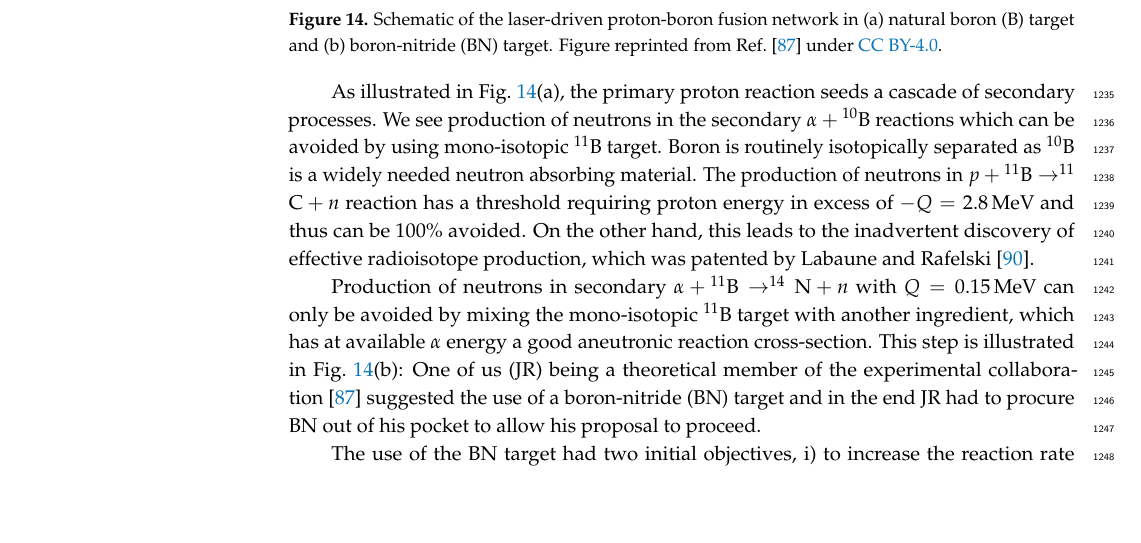
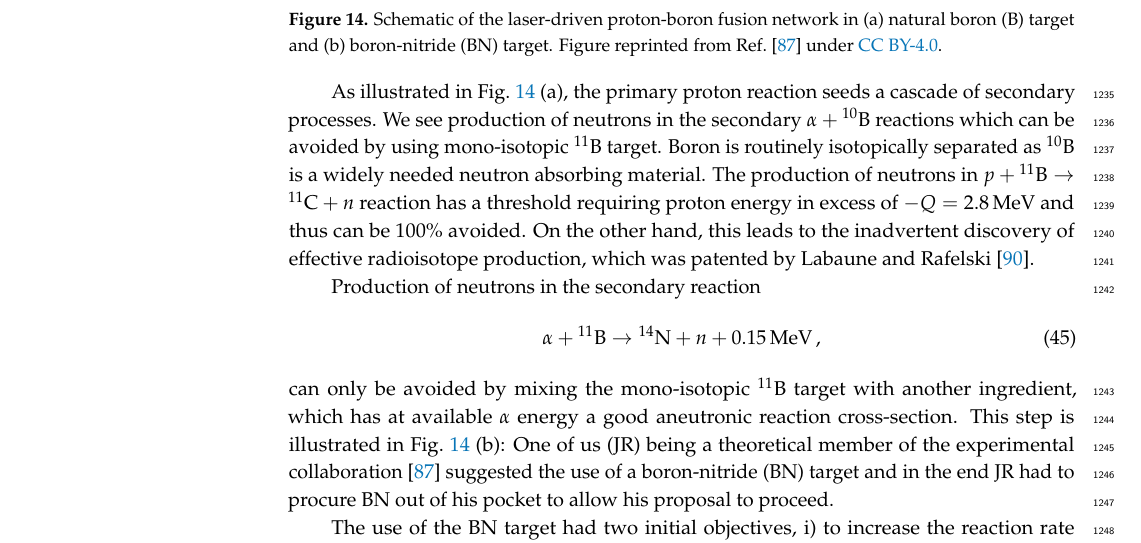
Before and after one commit to ajsteinmetz/fusion-insights, a LaTeX paper (aneutronic-fusion-v3.tex): part of page 35 of 65, cut so that both start at the same text, the shorter picture padded with empty space. Compiled offline with pdfLaTeX.

Commit message:
Minor edits to BN section.

```diff
--- a/aneutronic-fusion-v3.tex
+++ b/aneutronic-fusion-v3.tex
@@ -1004,9 +1004,13 @@ Schematic of the laser‐driven proton-boron fusion network in (a) natural boron
 \end{figure}
 %%%%%%%%%%%%%%%%%%%%%%%%%%%%%%%%%
 
-As illustrated in~\rf{fig:BNcycles}(a), the primary proton reaction seeds a cascade of secondary processes. We see production of neutrons in the secondary $\alpha+{}^{10}\mathrm{B}$ reactions which can be avoided by using mono-isotopic ${}^{11}\mathrm{B}$ target. Boron is routinely isotopically separated as ${}^{10}\mathrm{B}$ is a widely needed neutron absorbing material. The production of neutrons in $p+{}^{11}\mathrm{B}\to ^{11}\mathrm{C}+n$ reaction has a threshold requiring proton energy in excess of $-Q=2.8\,\mathrm{MeV}$ and thus can be 100\% avoided. On the other hand, this leads to the inadvertent discovery of effective radioisotope production, which was patented by Labaune and Rafelski~\cite{Labaune2019US10217538B2}.
-
-Production of neutrons in secondary $\alpha+{}^{11}\mathrm{B}\to ^{14}\mathrm{N}+n$ with $Q=0.15\,\mathrm{MeV}$ can only be avoided by mixing the mono-isotopic ${}^{11}\mathrm{B}$ target with another ingredient, which has at available $\alpha$ energy a good aneutronic reaction cross-section. This step is illustrated in~\rf{fig:BNcycles}(b): One of us (JR) being a theoretical member of the experimental collaboration~\cite{Labaune2016BN} suggested the use of a boron-nitride (BN) target and in the end JR had to procure BN out of his pocket to allow his proposal to proceed.
+As illustrated in~\rf{fig:BNcycles}~(a), the primary proton reaction seeds a cascade of secondary processes. We see production of neutrons in the secondary $\alpha+{}^{10}\mathrm{B}$ reactions which can be avoided by using mono-isotopic ${}^{11}\mathrm{B}$ target. Boron is routinely isotopically separated as ${}^{10}\mathrm{B}$ is a widely needed neutron absorbing material. The production of neutrons in $p+{}^{11}\mathrm{B}\to {}^{11}\mathrm{C}+n$ reaction has a threshold requiring proton energy in excess of $-Q=2.8\,\mathrm{MeV}$ and thus can be 100\% avoided. On the other hand, this leads to the inadvertent discovery of effective radioisotope production, which was patented by Labaune and Rafelski~\cite{Labaune2019US10217538B2}.
+
+Production of neutrons in the secondary reaction
+\begin{equation}
+    \alpha+{}^{11}\mathrm{B}\to {}^{14}\mathrm{N}+n+0.15\,\mathrm{MeV}\,,
+\end{equation}
+can only be avoided by mixing the mono-isotopic ${}^{11}\mathrm{B}$ target with another ingredient, which has at available $\alpha$ energy a good aneutronic reaction cross-section. This step is illustrated in~\rf{fig:BNcycles}~(b): One of us (JR) being a theoretical member of the experimental collaboration~\cite{Labaune2016BN} suggested the use of a boron-nitride (BN) target and in the end JR had to procure BN out of his pocket to allow his proposal to proceed.
 
 The use of the BN target had two initial objectives, i) to increase the reaction rate by allowing energetic fusion $\alpha$ to react with ${}^{14}\mathrm{N}$ in order to generate energetic protons, thus supporting reaction cycling driven by $p$, while withdrawing the $\alpha$ inventory from the secondary neutron generating reaction in their unavoidable collisions with ${}^{11}\mathrm{B}$. iii) Inadvertently, this target choice had a third consequence; BN is often a natural nano structured material. The presence of such a structure (see next \rsec{ssec:Plasmonics}) may have created ultra high yield fusion events, which a decade ago were not evaluated in fear of allowing into the data sample an unknown experimental error. Selecting `normal low yield' reactions, the use of (natural isotope mix) BN, was a success with considerable increase in the observed $\alpha$ yield, verifying the proposed fusion material.
 
```
